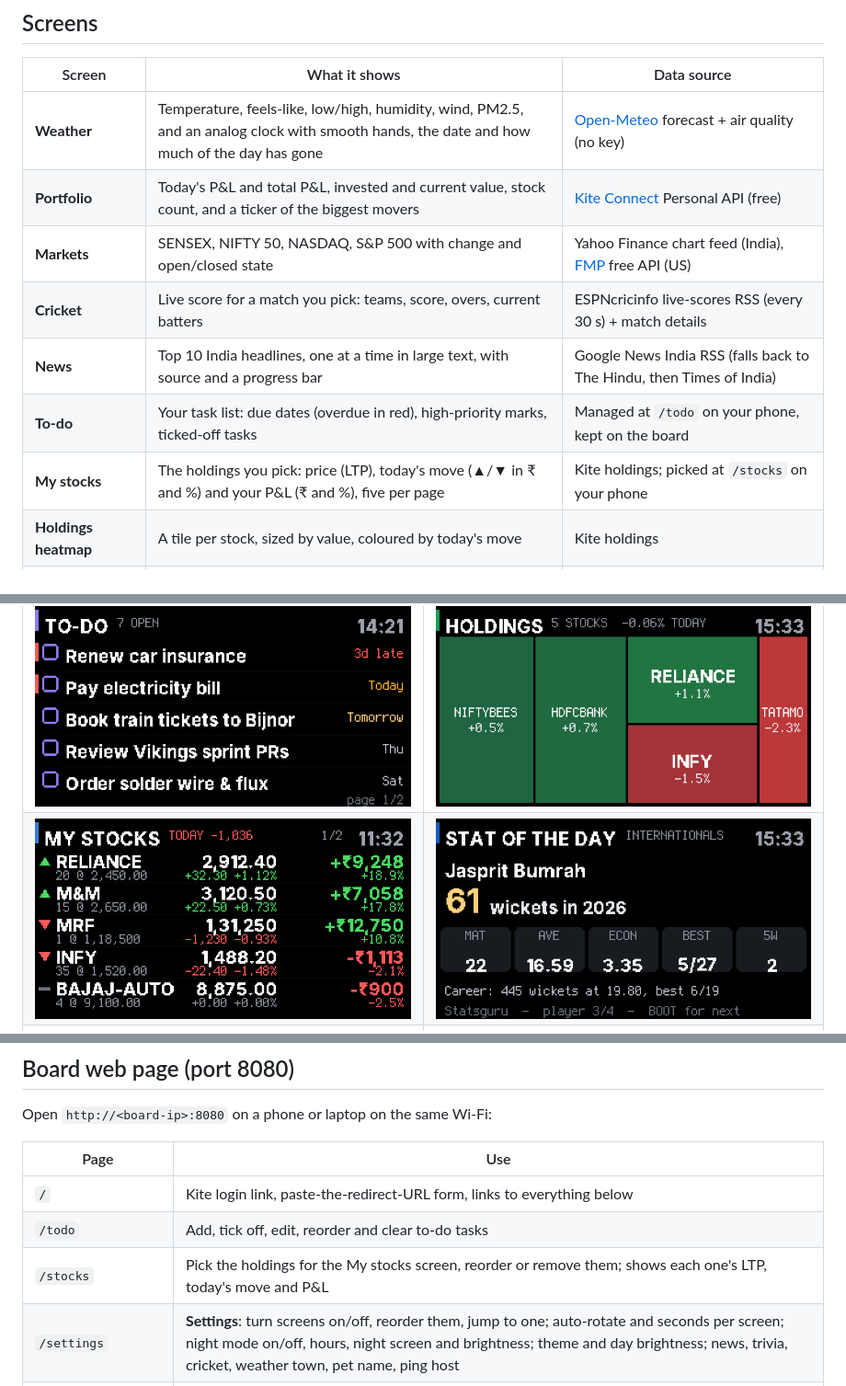
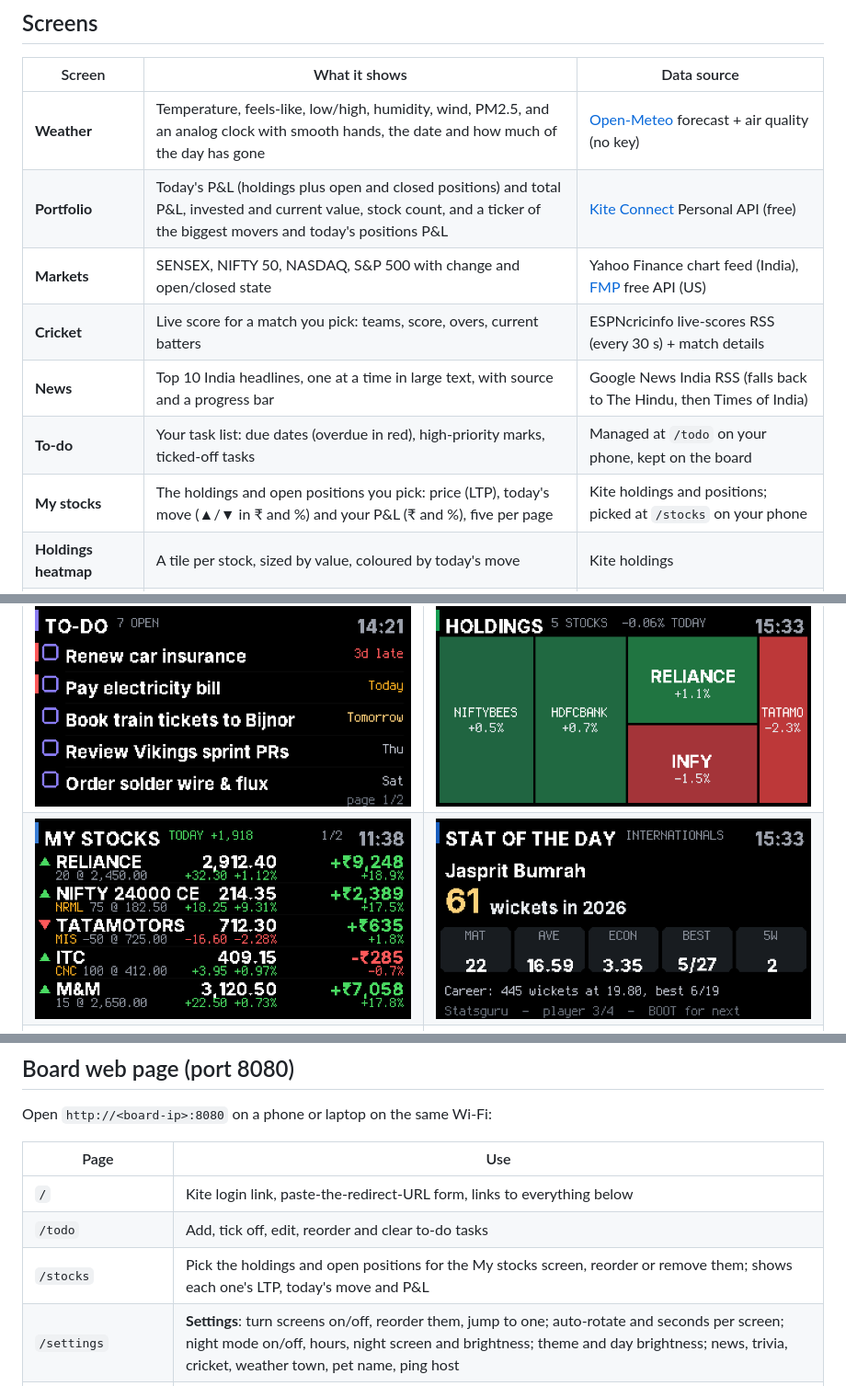
Before and after one commit to agarwalsarthak121/LilyGoESP32Projects, a Markdown page: t-display-dashboard/README.md, 3 parts joined by grey strips. Shown at 92% size. Rendered like a GitHub page; pictures changed too: t-display-dashboard/docs/extra-stocks.png.

```diff
--- a/t-display-dashboard/README.md
+++ b/t-display-dashboard/README.md
@@ -15,12 +15,12 @@ A Wi-Fi desk dashboard for the **LilyGO T-Display-S3** (ESP32-S3, 1.9" 320×170
 | Screen | What it shows | Data source |
 |---|---|---|
 | **Weather** | Temperature, feels-like, low/high, humidity, wind, PM2.5, and an analog clock with smooth hands, the date and how much of the day has gone | [Open-Meteo](https://open-meteo.com) forecast + air quality (no key) |
-| **Portfolio** | Today's P&L and total P&L, invested and current value, stock count, and a ticker of the biggest movers | [Kite Connect](https://kite.trade) Personal API (free) |
+| **Portfolio** | Today's P&L (holdings plus open and closed positions) and total P&L, invested and current value, stock count, and a ticker of the biggest movers and today's positions P&L | [Kite Connect](https://kite.trade) Personal API (free) |
 | **Markets** | SENSEX, NIFTY 50, NASDAQ, S&P 500 with change and open/closed state | Yahoo Finance chart feed (India), [FMP](https://financialmodelingprep.com) free API (US) |
 | **Cricket** | Live score for a match you pick: teams, score, overs, current batters | ESPNcricinfo live-scores RSS (every 30 s) + match details |
 | **News** | Top 10 India headlines, one at a time in large text, with source and a progress bar | Google News India RSS (falls back to The Hindu, then Times of India) |
 | **To-do** | Your task list: due dates (overdue in red), high-priority marks, ticked-off tasks | Managed at `/todo` on your phone, kept on the board |
-| **My stocks** | The holdings you pick: price (LTP), today's move (▲/▼ in ₹ and %) and your P&L (₹ and %), five per page | Kite holdings; picked at `/stocks` on your phone |
+| **My stocks** | The holdings and open positions you pick: price (LTP), today's move (▲/▼ in ₹ and %) and your P&L (₹ and %), five per page | Kite holdings and positions; picked at `/stocks` on your phone |
 | **Holdings heatmap** | A tile per stock, sized by value, coloured by today's move | Kite holdings |
 | **Stat of the day** | A player's international numbers this year plus career line; a cricket fact when offline | ESPNcricinfo Statsguru |
 | **Trivia** | An India quiz question; the answer lights up after 30 s | `trivia_india.txt` on the board (241 questions, add your own) |
@@ -99,7 +99,7 @@ Open `http://<board-ip>:8080` on a phone or laptop on the same Wi-Fi:
 |---|---|
 | `/` | Kite login link, paste-the-redirect-URL form, links to everything below |
 | `/todo` | Add, tick off, edit, reorder and clear to-do tasks |
-| `/stocks` | Pick the holdings for the My stocks screen, reorder or remove them; shows each one's LTP, today's move and P&L |
+| `/stocks` | Pick the holdings and open positions for the My stocks screen, reorder or remove them; shows each one's LTP, today's move and P&L |
 | `/settings` | **Settings**: turn screens on/off, reorder them, jump to one; auto-rotate and seconds per screen; night mode on/off, hours, night screen and brightness; theme and day brightness; news, trivia, cricket, weather town, pet name, ping host |
 | `/kite` | Where the Kite login lands (via the https redirect page) |
 | `/cricket` | Pick which live match to follow, or turn cricket off |
```
Also changed, not shown: other parts of t-display-dashboard/README.md (+2 -2 lines), README.md (+1 -1 lines), 4 other files.
